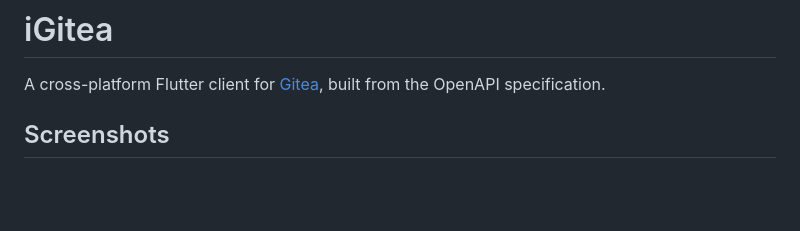
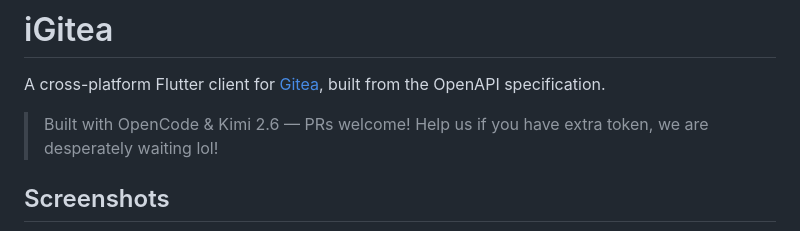
Before and after one commit to igitea/igitea, a Markdown page: README.md, the part around one of its changes. Rendered like a GitHub page; blank space fills up the shorter version.

```diff
--- a/README.md
+++ b/README.md
@@ -2,5 +2,7 @@
 
 A cross-platform Flutter client for [Gitea](https://gitea.io), built from the OpenAPI specification.
 
+> Built with OpenCode & Kimi 2.6 — PRs welcome! Help us if you have extra token, we are desperately waiting lol!
+
 ## Screenshots
 
```
Also changed, not shown: other parts of README.md (+6 -3 lines), README.zh-CN.md (+8 -3 lines).
